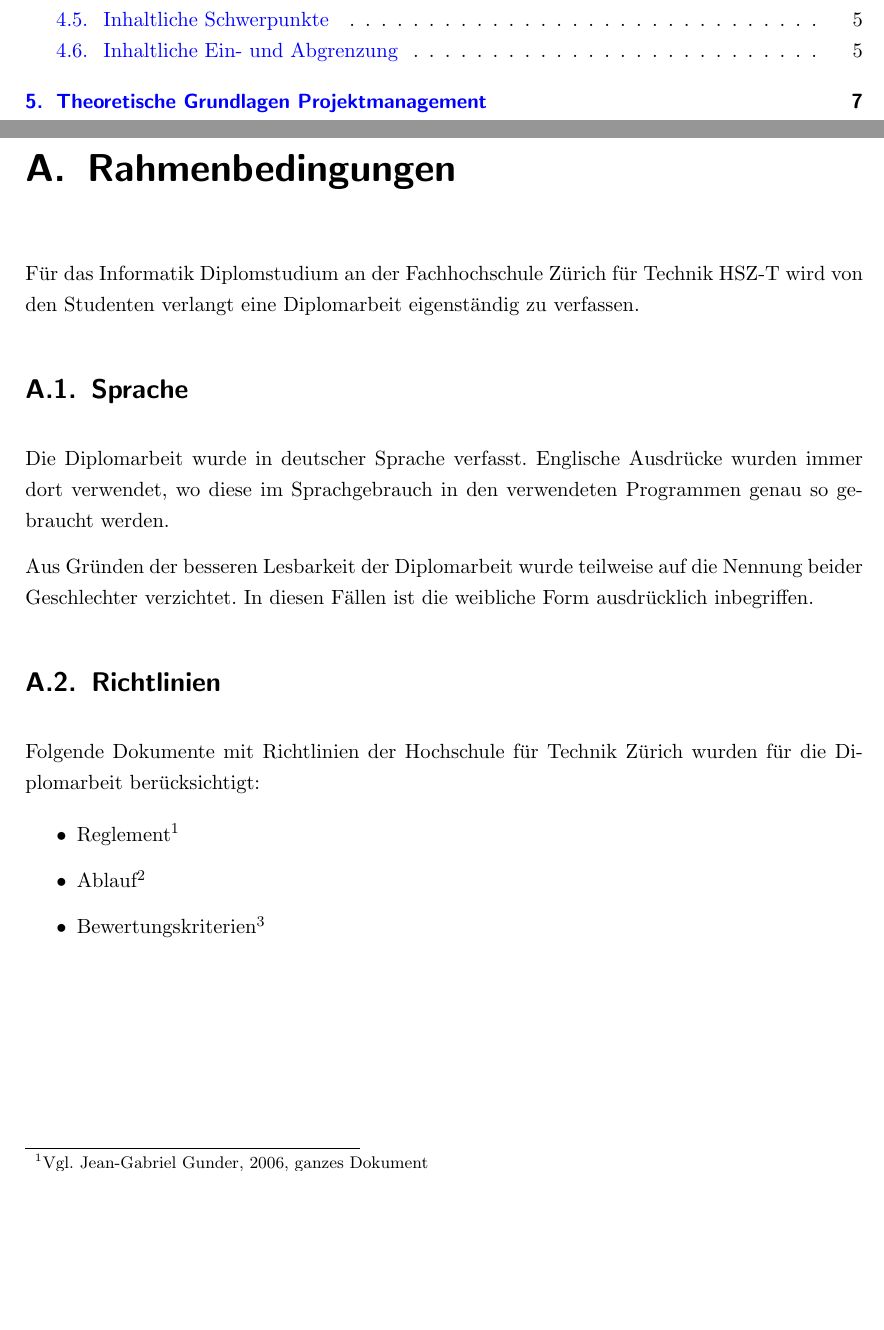
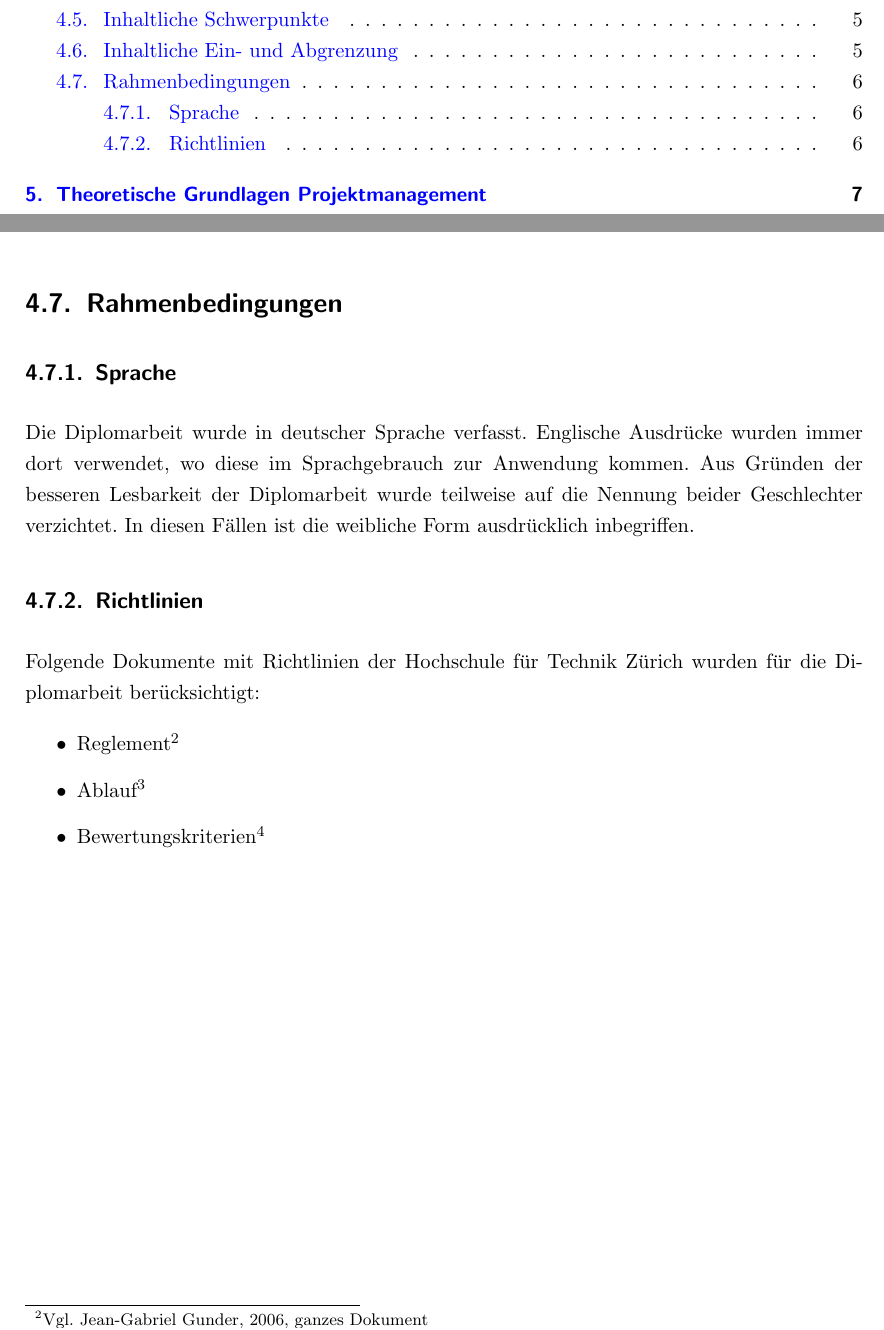
Before and after one commit to sspross/diplomarbeit, a LaTeX document (doc/dokumentation/dokumentation.tex, which reads doc/dokumentation/kapitel/04_00_einleitung.tex, doc/dokumentation/kapitel/92_rahmenbedingungen.tex): two parts of pages 3 and 99 of 113 before the commit and two parts of pages 3 and 15 of 112 after it, joined at a grey line, cut so that both start at the same text, the shorter picture padded with empty space. Compiled offline with pdfLaTeX; an older LaTeX class or package is replaced by its successor.

Commit message:
rahmenbdeingungen umplatziert

```diff
--- a/doc/dokumentation/dokumentation.tex
+++ b/doc/dokumentation/dokumentation.tex
@@ -206,9 +206,6 @@ bibliography=totocnumbered % Lit.zeichnis in Inhaltsverzeichnis aufnehmen
 
   \appendix
 
-  \chapter{Rahmenbedingungen}
-  \input{./kapitel/92_rahmenbedingungen.tex}
-
   \chapter{Aufgabenstellung}\label{chap:aufgabenstellung}
   \input{./kapitel/93_aufgabenstellung.tex}
 
--- a/doc/dokumentation/kapitel/04_00_einleitung.tex
+++ b/doc/dokumentation/kapitel/04_00_einleitung.tex
@@ -126,3 +126,22 @@ Zusätzlich grenzt sich die Arbeit von folgenden Punkten klar ab:
     \item Die definierten zu messenden Kennzahlen können in den Bereich der Betriebswirtschaft
         und Buchhaltung fallen. Es wird aber nicht näher auf deren Theorien eingegangen.
 \end{itemize}
+
+\section{Rahmenbedingungen}
+
+\subsection{Sprache}
+Die Diplomarbeit wurde in deutscher Sprache verfasst. Englische Ausdrücke
+wurden immer dort verwendet, wo diese im Sprachgebrauch zur Anwendung kommen.
+Aus Gründen der besseren Lesbarkeit der Diplomarbeit wurde teilweise auf
+die Nennung beider Geschlechter verzichtet. In diesen Fällen ist die
+weibliche Form ausdrücklich inbegriffen.
+
+\subsection{Richtlinien}
+Folgende Dokumente mit Richtlinien der Hochschule für Technik Zürich
+wurden für die Diplomarbeit berücksichtigt:
+
+\begin{itemize}
+    \item Reglement\footnote{\citealp*[Vgl.][ganzes Dokument]{hsz_reglement}}
+    \item Ablauf\footnote{\citealp*[Vgl.][ganzes Dokument]{hsz_ablauf}}
+    \item Bewertungskriterien\footnote{\citealp*[Vgl.][ganzes Dokument]{hsz_bewertungskriterien}}
+\end{itemize}
--- a/doc/dokumentation/kapitel/92_rahmenbedingungen.tex
+++ /dev/null
@@ -1,22 +0,0 @@
-Für das Informatik Diplomstudium an der Fachhochschule Zürich für Technik
-HSZ-T wird von den Studenten verlangt eine Diplomarbeit eigenständig zu
-verfassen.
-
-\section{Sprache}
-Die Diplomarbeit wurde in deutscher Sprache verfasst. Englische Ausdrücke
-wurden immer dort verwendet, wo diese im Sprachgebrauch in den verwendeten
-Programmen genau so gebraucht werden.
-
-Aus Gründen der besseren Lesbarkeit der Diplomarbeit wurde teilweise auf
-die Nennung beider Geschlechter verzichtet. In diesen Fällen ist die
-weibliche Form ausdrücklich inbegriffen.
-
-\section{Richtlinien}
-Folgende Dokumente mit Richtlinien der Hochschule für Technik Zürich
-wurden für die Diplomarbeit berücksichtigt:
-
-\begin{itemize}
-    \item Reglement\footnote{\citealp*[Vgl.][ganzes Dokument]{hsz_reglement}}
-    \item Ablauf\footnote{\citealp*[Vgl.][ganzes Dokument]{hsz_ablauf}}
-    \item Bewertungskriterien\footnote{\citealp*[Vgl.][ganzes Dokument]{hsz_bewertungskriterien}}
-\end{itemize}
```
